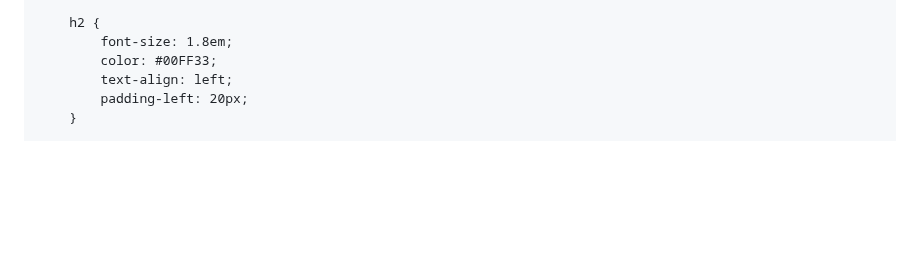
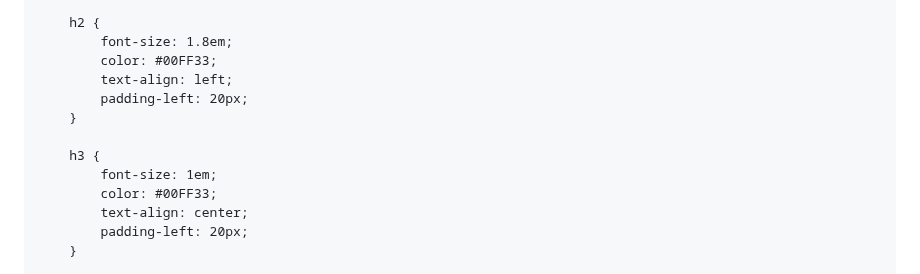
Before and after one commit to dasusers/OLD, a Markdown page: README.md, the part around the change. Rendered like a GitHub page; blank space fills up the shorter version.

```diff
--- a/README.md
+++ b/README.md
@@ -27,6 +27,13 @@
             font-size: 1.8em;
             color: #00FF33;
             text-align: left;
+            padding-left: 20px;
+        }
+
+        h3 {
+            font-size: 1em;
+            color: #00FF33;
+            text-align: center;
             padding-left: 20px;
         }
 
```
